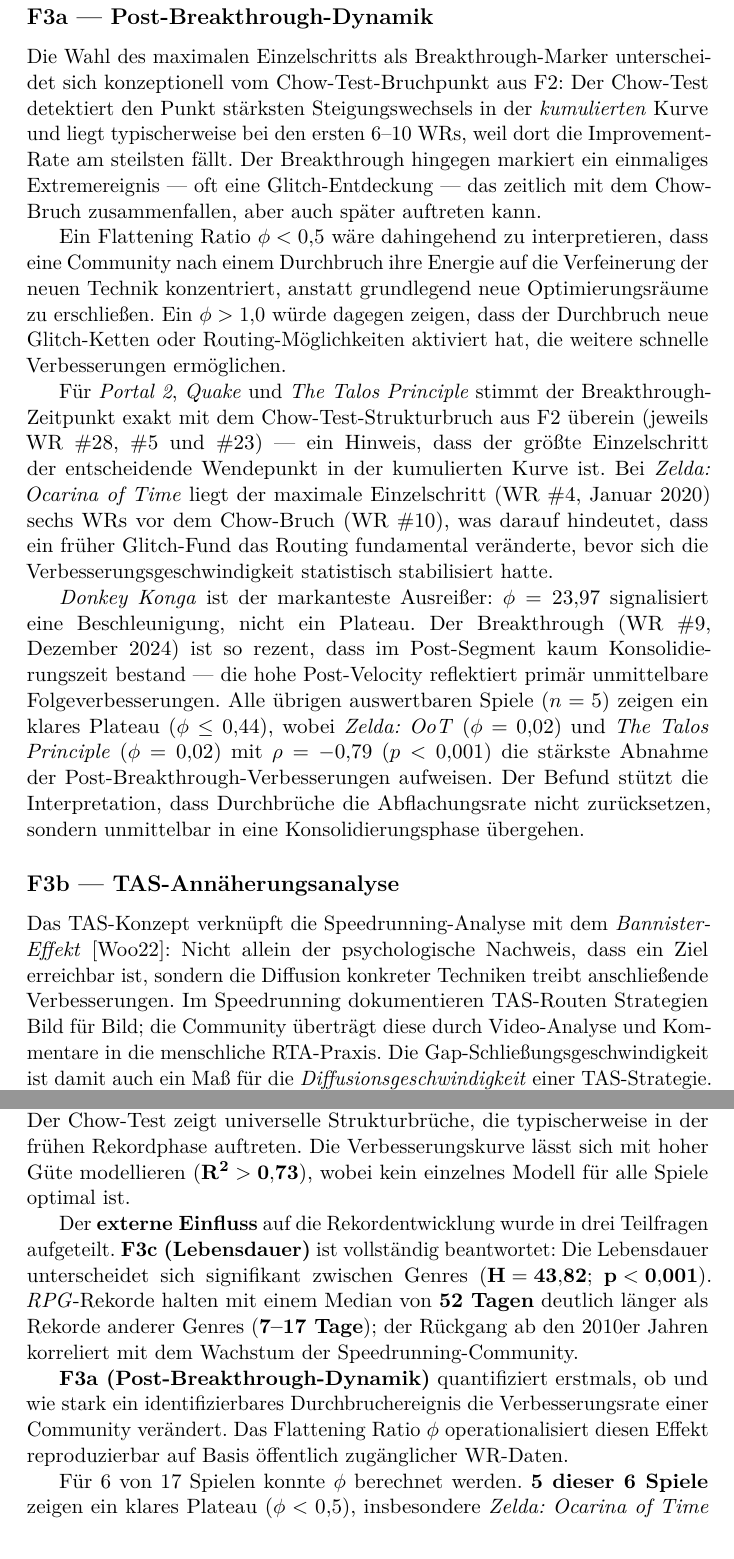
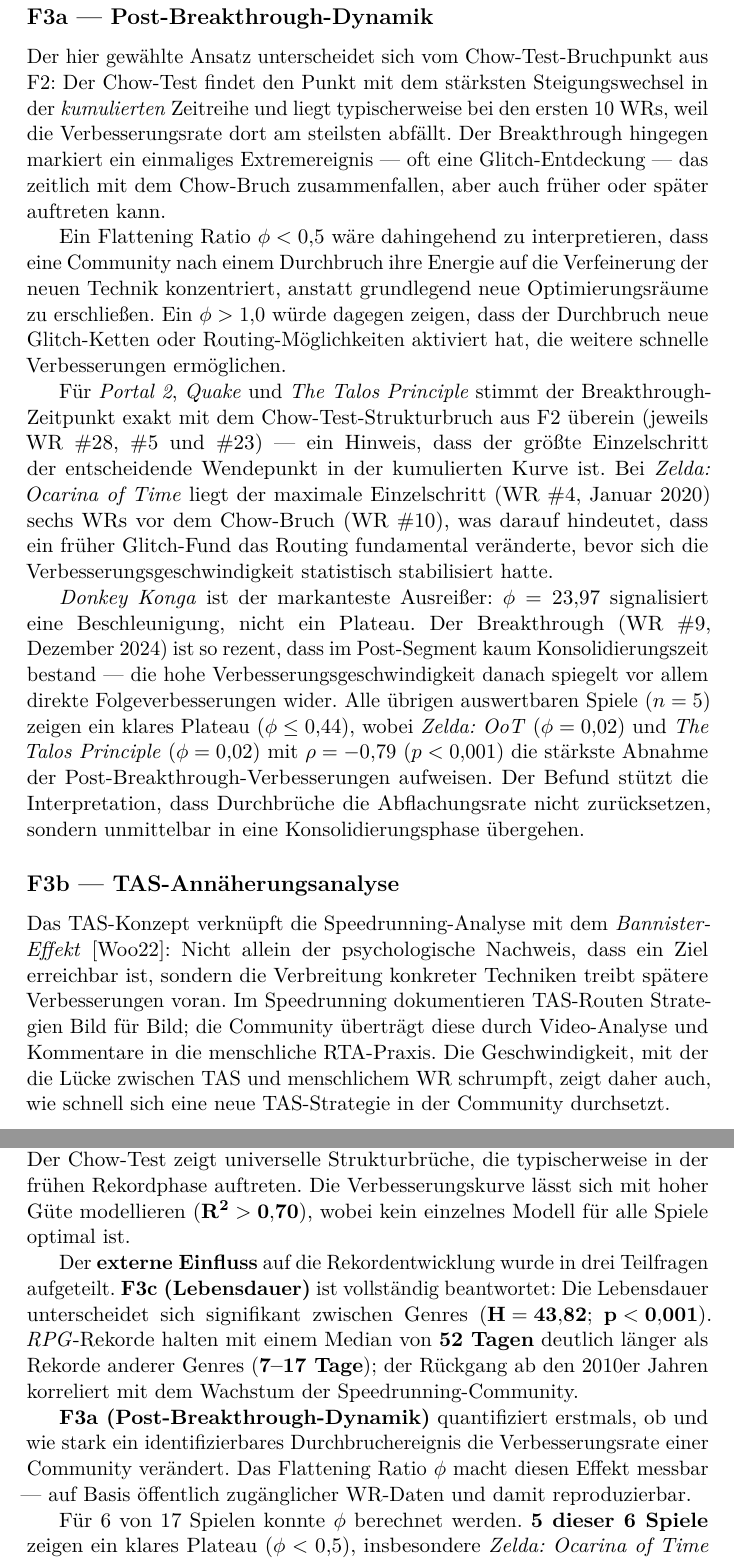
Before and after one commit to LullNegates/Data-Analytics-Mini-Proj, a LaTeX thesis (Data Analytics Ausarbeitung/main.tex, which reads Data Analytics Ausarbeitung/contents/diskussion.tex, Data Analytics Ausarbeitung/contents/fazit.tex): two parts of pages 18 and 21 of 24, joined at a grey line, cut so that both start at the same text. Compiled offline with pdfLaTeX.

Commit message:
Ausarbeitung: Sprachstil vereinfacht und Konsistenz korrigiert
- Englische Einschübe ersetzt (Improvement-Rate, Post-Velocity, Human-Runner)
  - Akademische Formulierungen vereinfacht (Prädiktoren, Diffusionsgeschwindigkeit,
    Gap-Schließungsgeschwindigkeit, operationalisiert reproduzierbar)
  - Δ-Erklärung in F3b-Diskussion in klarere Sätze aufgeteilt
  - Widerspruch in Ergebnisse F2-Fließtext mit Finding 4 behoben (Mehrheit → 8/17)
  - Stale R²-Wert in Fazit und Diskussion korrigiert (0,73 → 0,70)

```diff
--- a/Data Analytics Ausarbeitung/contents/diskussion.tex
+++ b/Data Analytics Ausarbeitung/contents/diskussion.tex
@@ -13,17 +13,17 @@
 
 \subsection*{F3a — Post-Breakthrough-Dynamik}
 
-Die Wahl des maximalen Einzelschritts als Breakthrough-Marker unterscheidet sich konzeptionell vom Chow-Test-Bruchpunkt aus F2: Der Chow-Test detektiert den Punkt stärksten Steigungswechsels in der \emph{kumulierten} Kurve und liegt typischerweise bei den ersten 6–10~WRs, weil dort die Improvement-Rate am steilsten fällt. Der Breakthrough hingegen markiert ein einmaliges Extremereignis --- oft eine Glitch-Entdeckung --- das zeitlich mit dem Chow-Bruch zusammenfallen, aber auch später auftreten kann.
+Der hier gewählte Ansatz unterscheidet sich vom Chow-Test-Bruchpunkt aus F2: Der Chow-Test findet den Punkt mit dem stärksten Steigungswechsel in der \emph{kumulierten} Zeitreihe und liegt typischerweise bei den ersten 10~WRs, weil die Verbesserungsrate dort am steilsten abfällt. Der Breakthrough hingegen markiert ein einmaliges Extremereignis --- oft eine Glitch-Entdeckung --- das zeitlich mit dem Chow-Bruch zusammenfallen, aber auch früher oder später auftreten kann.
 
 Ein Flattening Ratio $\phi < 0{,}5$ wäre dahingehend zu interpretieren, dass eine Community nach einem Durchbruch ihre Energie auf die Verfeinerung der neuen Technik konzentriert, anstatt grundlegend neue Optimierungsräume zu erschließen. Ein $\phi > 1{,}0$ würde dagegen zeigen, dass der Durchbruch neue Glitch-Ketten oder Routing-Möglichkeiten aktiviert hat, die weitere schnelle Verbesserungen ermöglichen.
 
 Für \textit{Portal~2}, \textit{Quake} und \textit{The Talos Principle} stimmt der Breakthrough-Zeitpunkt exakt mit dem Chow-Test-Strukturbruch aus F2 überein (jeweils WR~\#28, \#5 und \#23) --- ein Hinweis, dass der größte Einzelschritt der entscheidende Wendepunkt in der kumulierten Kurve ist. Bei \textit{Zelda: Ocarina of Time} liegt der maximale Einzelschritt (WR~\#4, Januar~2020) sechs~WRs vor dem Chow-Bruch (WR~\#10), was darauf hindeutet, dass ein früher Glitch-Fund das Routing fundamental veränderte, bevor sich die Verbesserungsgeschwindigkeit statistisch stabilisiert hatte.
 
-\textit{Donkey Konga} ist der markanteste Ausreißer: $\phi = 23{,}97$ signalisiert eine Beschleunigung, nicht ein Plateau. Der Breakthrough (WR~\#9, Dezember~2024) ist so rezent, dass im Post-Segment kaum Konsolidierungszeit bestand --- die hohe Post-Velocity reflektiert primär unmittelbare Folgeverbesserungen. Alle übrigen auswertbaren Spiele ($n = 5$) zeigen ein klares Plateau ($\phi \leq 0{,}44$), wobei \textit{Zelda: OoT} ($\phi = 0{,}02$) und \textit{The Talos Principle} ($\phi = 0{,}02$) mit $\rho = -0{,}79$ ($p < 0{,}001$) die stärkste Abnahme der Post-Breakthrough-Verbesserungen aufweisen. Der Befund stützt die Interpretation, dass Durchbrüche die Abflachungsrate nicht zurücksetzen, sondern unmittelbar in eine Konsolidierungsphase übergehen.
+\textit{Donkey Konga} ist der markanteste Ausreißer: $\phi = 23{,}97$ signalisiert eine Beschleunigung, nicht ein Plateau. Der Breakthrough (WR~\#9, Dezember~2024) ist so rezent, dass im Post-Segment kaum Konsolidierungszeit bestand --- die hohe Verbesserungsgeschwindigkeit danach spiegelt vor allem direkte Folgeverbesserungen wider. Alle übrigen auswertbaren Spiele ($n = 5$) zeigen ein klares Plateau ($\phi \leq 0{,}44$), wobei \textit{Zelda: OoT} ($\phi = 0{,}02$) und \textit{The Talos Principle} ($\phi = 0{,}02$) mit $\rho = -0{,}79$ ($p < 0{,}001$) die stärkste Abnahme der Post-Breakthrough-Verbesserungen aufweisen. Der Befund stützt die Interpretation, dass Durchbrüche die Abflachungsrate nicht zurücksetzen, sondern unmittelbar in eine Konsolidierungsphase übergehen.
 
 \subsection*{F3b — TAS-Annäherungsanalyse}
 
-Das TAS-Konzept verknüpft die Speedrunning-Analyse mit dem \emph{Bannister-Effekt}~\cite{wooten2022}: Nicht allein der psychologische Nachweis, dass ein Ziel erreichbar ist, sondern die Diffusion konkreter Techniken treibt anschließende Verbesserungen. Im Speedrunning dokumentieren TAS-Routen Strategien Bild für Bild; die Community überträgt diese durch Video-Analyse und Kommentare in die menschliche RTA-Praxis. Die Gap-Schließungsgeschwindigkeit ist damit auch ein Maß für die \emph{Diffusionsgeschwindigkeit} einer TAS-Strategie.
+Das TAS-Konzept verknüpft die Speedrunning-Analyse mit dem \emph{Bannister-Effekt}~\cite{wooten2022}: Nicht allein der psychologische Nachweis, dass ein Ziel erreichbar ist, sondern die Verbreitung konkreter Techniken treibt spätere Verbesserungen voran. Im Speedrunning dokumentieren TAS-Routen Strategien Bild für Bild; die Community überträgt diese durch Video-Analyse und Kommentare in die menschliche RTA-Praxis. Die Geschwindigkeit, mit der die Lücke zwischen TAS und menschlichem WR schrumpft, zeigt daher auch, wie schnell sich eine neue TAS-Strategie in der Community durchsetzt.
 
 Der Asymptoten-Proxy ist methodisch konservativ: Der $R^2 \geq 0{,}70$-Schwellenwert schließt Spiele ohne stabile Sättigungskurve aus. Spiele, die als \enquote{none\_detected} klassifiziert werden (typischerweise junge Spiele wie \textit{Celeste} oder \textit{Hollow Knight}), befinden sich möglicherweise noch in einer aktiven Entdeckungsphase ohne erkennbares theoretisches Minimum.
 
--- a/Data Analytics Ausarbeitung/contents/fazit.tex
+++ b/Data Analytics Ausarbeitung/contents/fazit.tex
@@ -5,11 +5,11 @@
 
 Die \textbf{Zeitreduktion} variiert zwischen Spielen erheblich (\textbf{9,4~\%–99,5~\%}) und wird stärker von spielspezifischen Faktoren wie Spiellänge und verfügbaren Glitches bestimmt als vom Genre (kein signifikanter Genreunterschied, $\mathbf{p = 0{,}284}$).
 
-Der \textbf{Sättigungspunkt} ist in allen 17~Spielen statistisch nachweisbar: Der Chow-Test zeigt universelle Strukturbrüche, die typischerweise in der frühen Rekordphase auftreten. Die Verbesserungskurve lässt sich mit hoher Güte modellieren ($\mathbf{R^2 > 0{,}73}$), wobei kein einzelnes Modell für alle Spiele optimal ist.
+Der \textbf{Sättigungspunkt} ist in allen 17~Spielen statistisch nachweisbar: Der Chow-Test zeigt universelle Strukturbrüche, die typischerweise in der frühen Rekordphase auftreten. Die Verbesserungskurve lässt sich mit hoher Güte modellieren ($\mathbf{R^2 > 0{,}70}$), wobei kein einzelnes Modell für alle Spiele optimal ist.
 
 Der \textbf{externe Einfluss} auf die Rekordentwicklung wurde in drei Teilfragen aufgeteilt. \textbf{F3c~(Lebensdauer)} ist vollständig beantwortet: Die Lebensdauer unterscheidet sich signifikant zwischen Genres ($\mathbf{H = 43{,}82}$; $\mathbf{p < 0{,}001}$). \textit{RPG}-Rekorde halten mit einem Median von \textbf{52~Tagen} deutlich länger als Rekorde anderer Genres (\textbf{7–17~Tage}); der Rückgang ab den 2010er~Jahren korreliert mit dem Wachstum der Speedrunning-Community.
 
-\textbf{F3a~(Post-Breakthrough-Dynamik)} quantifiziert erstmals, ob und wie stark ein identifizierbares Durchbruchereignis die Verbesserungsrate einer Community verändert. Das Flattening Ratio $\phi$ operationalisiert diesen Effekt reproduzierbar auf Basis öffentlich zugänglicher WR-Daten.
+\textbf{F3a~(Post-Breakthrough-Dynamik)} quantifiziert erstmals, ob und wie stark ein identifizierbares Durchbruchereignis die Verbesserungsrate einer Community verändert. Das Flattening Ratio $\phi$ macht diesen Effekt messbar --- auf Basis öffentlich zugänglicher WR-Daten und damit reproduzierbar.
 
 Für 6~von 17~Spielen konnte $\phi$ berechnet werden. \textbf{5 dieser 6~Spiele} zeigen ein klares Plateau ($\phi < 0{,}5$), insbesondere \textit{Zelda: Ocarina of Time} und \textit{The Talos Principle} ($\phi = 0{,}02$ jeweils). Nur \textit{Donkey Konga} zeigt eine Beschleunigung ($\phi = 23{,}97$) --- ein Sonderfall durch den sehr rezenten Breakthrough-Zeitpunkt (Dezember~2024). Der dominierende Befund ist das Plateau: Durchbrüche setzen die Abflachungsrate nicht zurück, sondern leiten unmittelbar eine Konsolidierungsphase ein.
 
```
Also changed, not shown: Data Analytics Ausarbeitung/contents/ergebnisse.tex (+2 -2 lines), Data Analytics Ausarbeitung/contents/diskussion.tex (8 more changed lines), Data Analytics Ausarbeitung/contents/fazit.tex (4 more changed lines), 1 other file.
